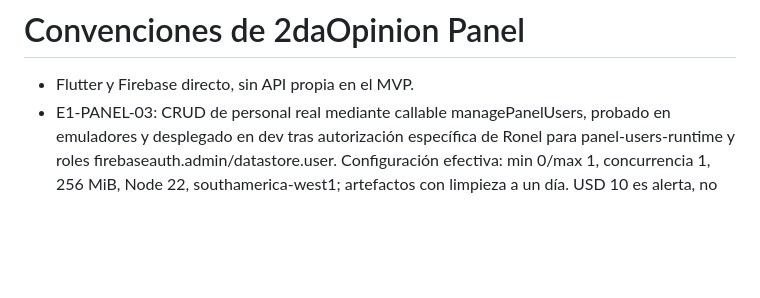
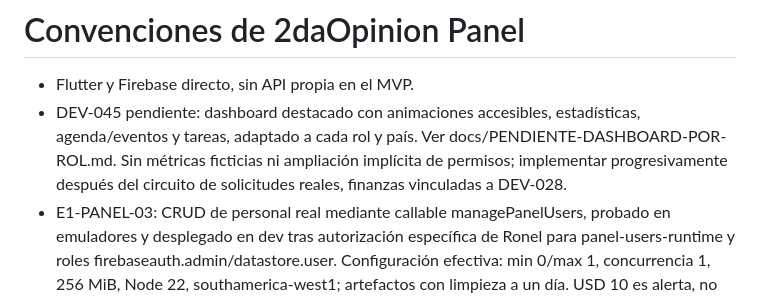
Before and after one commit to ronelisaac/2daopinion-panel, a Markdown page: AGENTS.md, the part around the change. Drawn GitHub-style; blank space fills up the shorter version.

Commit message:
docs: plan role-aware dashboard with metrics and events

```diff
--- a/AGENTS.md
+++ b/AGENTS.md
@@ -1,6 +1,7 @@
 # Convenciones de 2daOpinion Panel
 
 - Flutter y Firebase directo, sin API propia en el MVP.
+- DEV-045 pendiente: dashboard destacado con animaciones accesibles, estadísticas, agenda/eventos y tareas, adaptado a cada rol y país. Ver docs/PENDIENTE-DASHBOARD-POR-ROL.md. Sin métricas ficticias ni ampliación implícita de permisos; implementar progresivamente después del circuito de solicitudes reales, finanzas vinculadas a DEV-028.
 - E1-PANEL-03: CRUD de personal real mediante callable managePanelUsers, probado en emuladores y desplegado en dev tras autorización específica de Ronel para panel-users-runtime y roles firebaseauth.admin/datastore.user. Configuración efectiva: min 0/max 1, concurrencia 1, 256 MiB, Node 22, southamerica-west1; artefactos con limpieza a un día. USD 10 es alerta, no corte. Ver docs/E1-PANEL-03-USUARIOS.md. No fixtures en el producto. Nunca desplegar reglas completas por inercia; nuevas colecciones solo servidor, primer superadmin protegido y operaciones idempotentes/auditadas.
 - E1-PANEL-02: login Firebase real con email/contraseña, recuperación y sesión; sin registro público ni simuladores. Claims panelAccess v1 con roles por país y correo verificado. Primer superadmin CL provisionado tras autorización expresa de Ronel. Ver docs/E1-PANEL-02-LOGIN.md. No crear más identidades/privilegios remotos ni abrir datos por inercia; CRUD real, auditoría y reglas por caso pendientes. El arranque normal no usa fixtures clínicas.
 - E1-PANEL-01: base Flutter web y bandeja de ejemplo, sin SDK Firebase ni acceso administrativo real. Ver docs/E1-PANEL-01-BANDEJA.md. Tema/logo/fuentes son una instantánea de pacientes, no se sincronizan automáticamente. No convertir ejemplos en accesos remotos sin implementar y probar roles/casos.
```
Also changed, not shown: docs/PENDIENTE-DASHBOARD-POR-ROL.md (added, +48 -0 lines).
